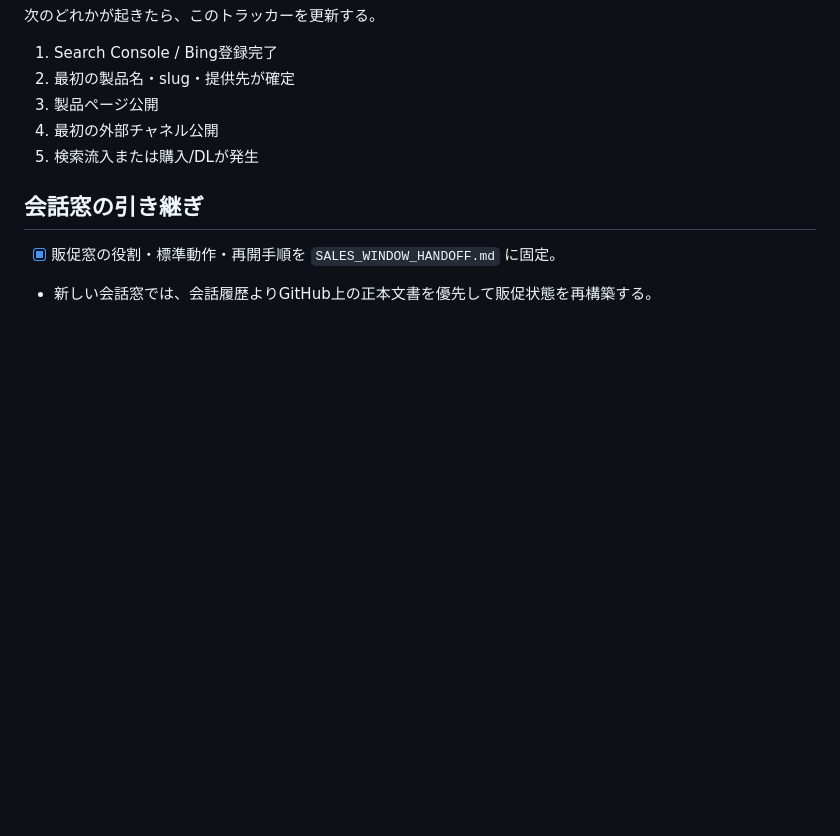
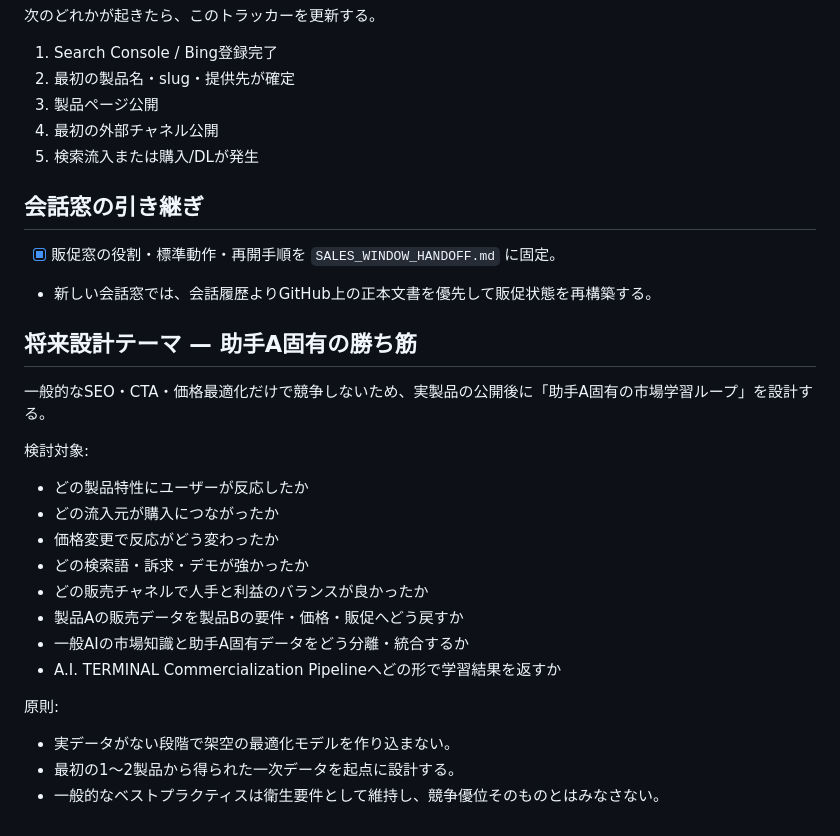
Before and after one commit to yoshiakiUmezu/joshu-a-site, a Markdown page: docs/PROMOTION_PROGRESS.md, the part around the change. Drawn GitHub-style; blank space fills up the shorter version.

Commit message:
docs: track proprietary market learning strategy

```diff
--- a/docs/PROMOTION_PROGRESS.md
+++ b/docs/PROMOTION_PROGRESS.md
@@ -133,3 +133,23 @@ A.I. TERMINAL側の開発進行とは分離して、joshu-a.com を中心とし
 
 - [x] 販促窓の役割・標準動作・再開手順を `SALES_WINDOW_HANDOFF.md` に固定。
 - 新しい会話窓では、会話履歴よりGitHub上の正本文書を優先して販促状態を再構築する。
+
+
+## 将来設計テーマ — 助手A固有の勝ち筋
+
+一般的なSEO・CTA・価格最適化だけで競争しないため、実製品の公開後に「助手A固有の市場学習ループ」を設計する。
+
+検討対象:
+- どの製品特性にユーザーが反応したか
+- どの流入元が購入につながったか
+- 価格変更で反応がどう変わったか
+- どの検索語・訴求・デモが強かったか
+- どの販売チャネルで人手と利益のバランスが良かったか
+- 製品Aの販売データを製品Bの要件・価格・販促へどう戻すか
+- 一般AIの市場知識と助手A固有データをどう分離・統合するか
+- A.I. TERMINAL Commercialization Pipelineへどの形で学習結果を返すか
+
+原則:
+- 実データがない段階で架空の最適化モデルを作り込まない。
+- 最初の1〜2製品から得られた一次データを起点に設計する。
+- 一般的なベストプラクティスは衛生要件として維持し、競争優位そのものとはみなさない。
```
